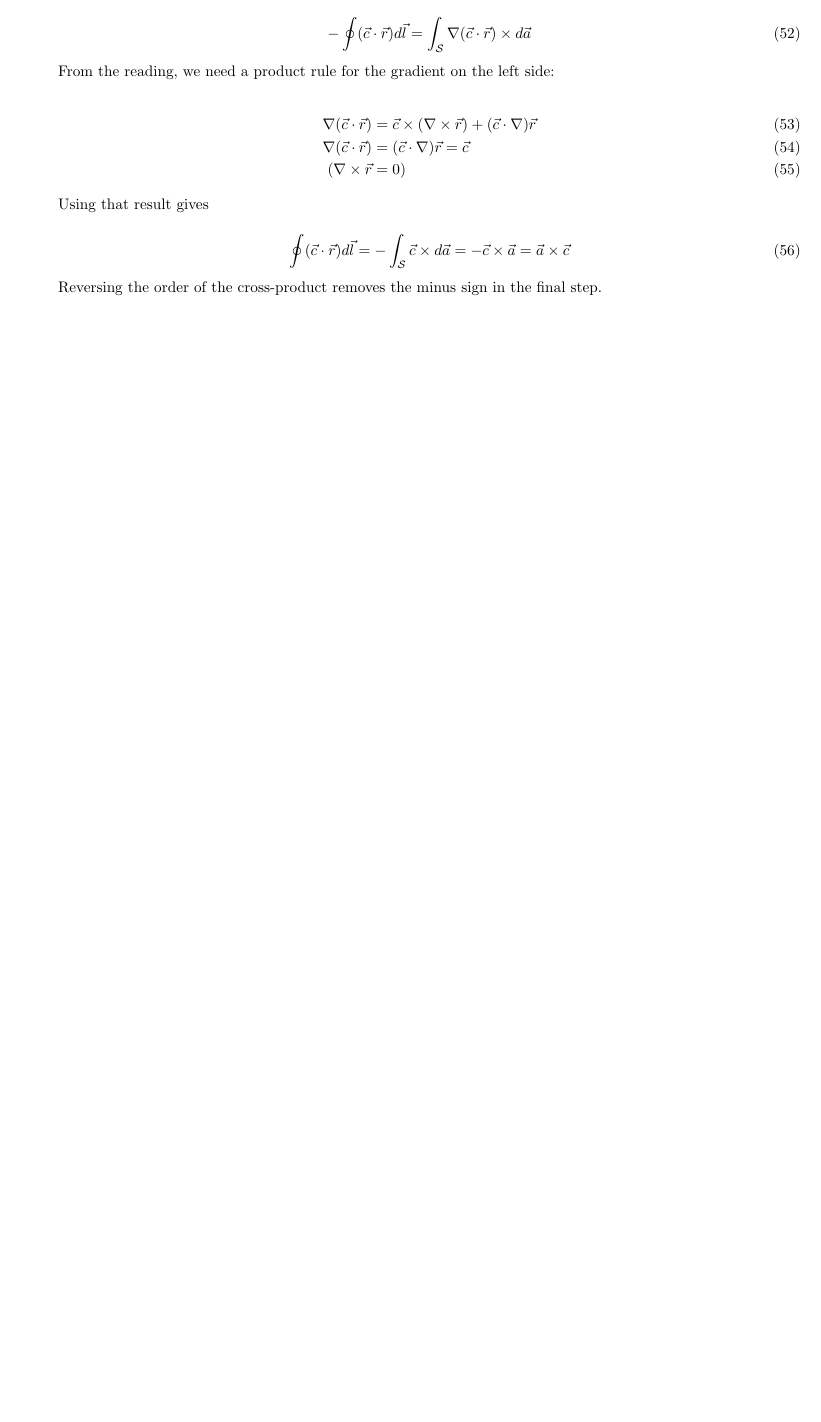
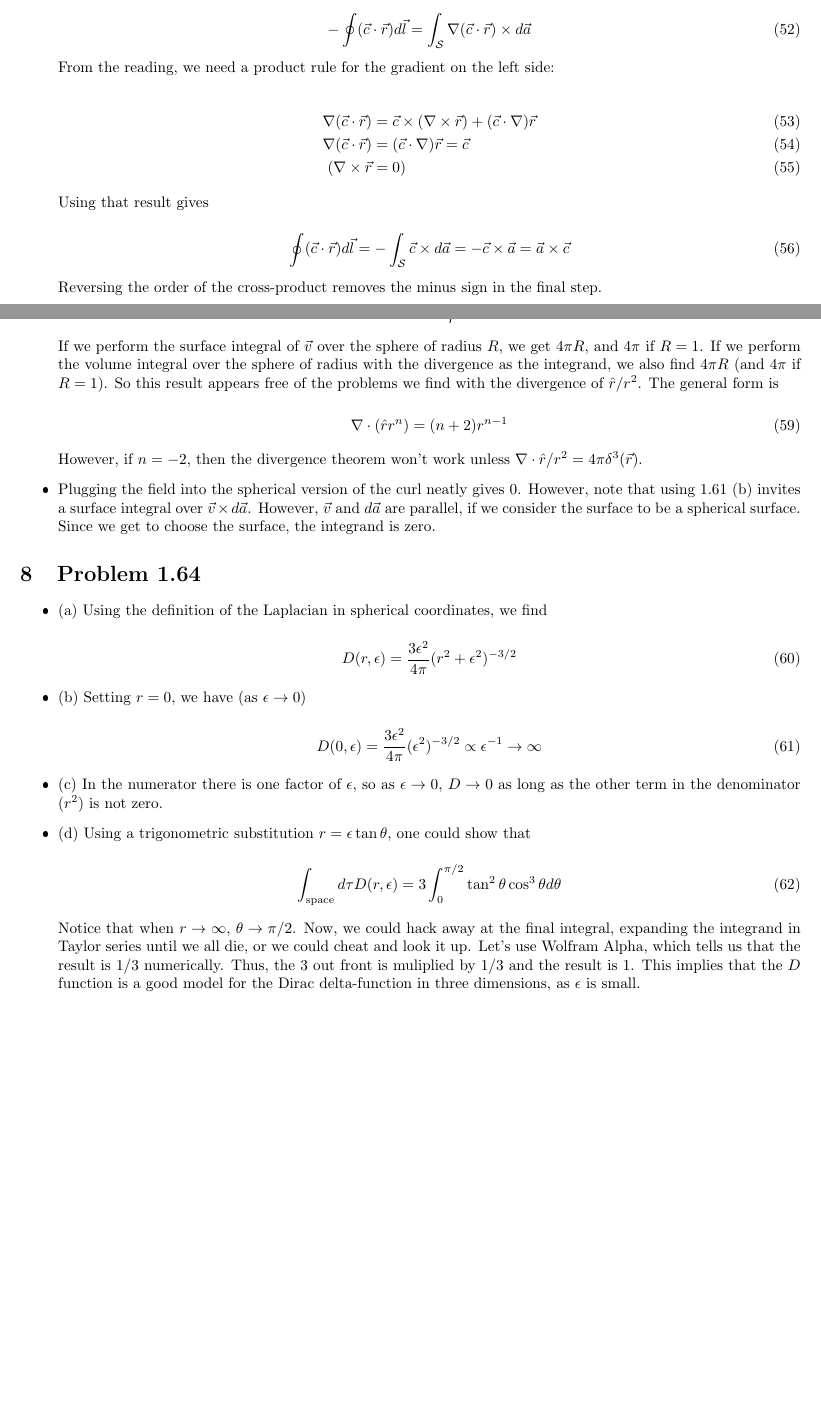
Before and after one commit to 918particle/Electromagnetism, a LaTeX problem sheet (grades/homework1/solutions.tex): part of page 4 of 4 before the commit and two parts of pages 4 and 5 of 5 after it, the two joined at a grey line, cut so that both start at the same text, the shorter picture padded with empty space. The pictures show the PDF file grades/homework1/solutions.pdf that the author committed with the source.

Commit message:
finished the homework solutions

```diff
--- a/grades/homework1/solutions.tex
+++ b/grades/homework1/solutions.tex
@@ -260,4 +260,50 @@ Reversing the order of the cross-product removes the minus sign in the final ste
 
 \section{Problem 1.63}
 
+\begin{itemize}
+\item (a) If $\vec{v} = \hat{r}/r$, then
+
+\begin{equation}
+\nabla \cdot \vec{v} = \frac{1}{r^2}
+\end{equation}
+
+If we perform the surface integral of $\vec{v}$ over the sphere of radius $R$, we get $4\pi R$, and $4\pi$ if $R = 1$.  If we perform the volume integral over the sphere of radius with the divergence as the integrand, we also find $4\pi R$ (and $4\pi$ if $R = 1$).  So this result appears free of the problems we find with the divergence of $\hat{r}/r^2$.  The general form is
+
+\begin{equation}
+\nabla \cdot (\hat{r} r^n) = (n+2) r^{n-1}
+\end{equation}
+
+However, if $n = -2$, then the divergence theorem won't work unless $\nabla \cdot \hat{r}/r^2 = 4\pi \delta^3(\vec{r})$.
+
+\item Plugging the field into the spherical version of the curl neatly gives 0.  However, note that using 1.61 (b) invites a surface integral over $\vec{v} \times d\vec{a}$.  However, $\vec{v}$ and $d\vec{a}$ are parallel, if we consider the surface to be a spherical surface.  Since we get to choose the surface, the integrand is zero.
+
+\end{itemize}
+
+\section{Problem 1.64}
+
+\begin{itemize}
+\item (a) Using the definition of the Laplacian in spherical coordinates, we find
+
+\begin{equation}
+D(r,\epsilon) = \frac{3\epsilon^2}{4\pi} (r^2+\epsilon^2)^{-3/2}
+\end{equation}
+
+\item (b) Setting $r = 0$, we have (as $\epsilon \to 0$)
+
+\begin{equation}
+D(0,\epsilon) = \frac{3\epsilon^2}{4\pi} (\epsilon^2)^{-3/2} \propto \epsilon^{-1} \to \infty
+\end{equation}
+
+\item (c) In the numerator there is one factor of $\epsilon$, so as $\epsilon \to 0$, $D \to 0$ as long as the other term in the denominator ($r^2$) is not zero.
+
+\item (d) Using a trigonometric substitution $r = \epsilon \tan\theta$, one could show that
+
+\begin{equation}
+\int_{\rm space} d\tau D(r,\epsilon) = 3 \int_{0}^{\pi/2} \tan^2\theta \cos^3\theta d\theta
+\end{equation}
+
+Notice that when $r \to \infty$, $\theta \to \pi/2$. Now, we could hack away at the final integral, expanding the integrand in Taylor series until we all die, or we could cheat and look it up.  Let's use Wolfram Alpha, which tells us that the result is $1/3$ numerically. Thus, the 3 out front is muliplied by $1/3$ and the result is 1.  This implies that the $D$ function is a good model for the Dirac delta-function in three dimensions, as $\epsilon$ is small.
+
+\end{itemize}
+
 \end{document}
```
Also changed, not shown: grades/homework1/solutions.pdf.
